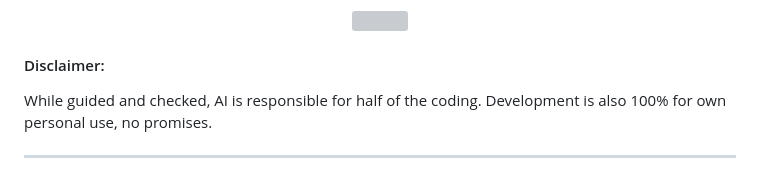
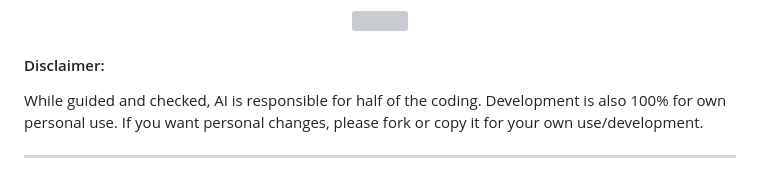
Before and after one commit to GitTimeraider/GithubBackup-docker, a Markdown page: README.md, the part around the change. Drawn GitHub-style; grey boxes are pictures that could not be loaded.

```diff
--- a/README.md
+++ b/README.md
@@ -5,7 +5,7 @@
 </p>
 
 #### Disclaimer:
-While guided and checked, AI is responsible for half of the coding. Development is also 100% for own personal use, no promises.
+While guided and checked, AI is responsible for half of the coding. Development is also 100% for own personal use. If you want personal changes, please fork or copy it for your own use/development.
 __________________________________
 
 <details>
```
